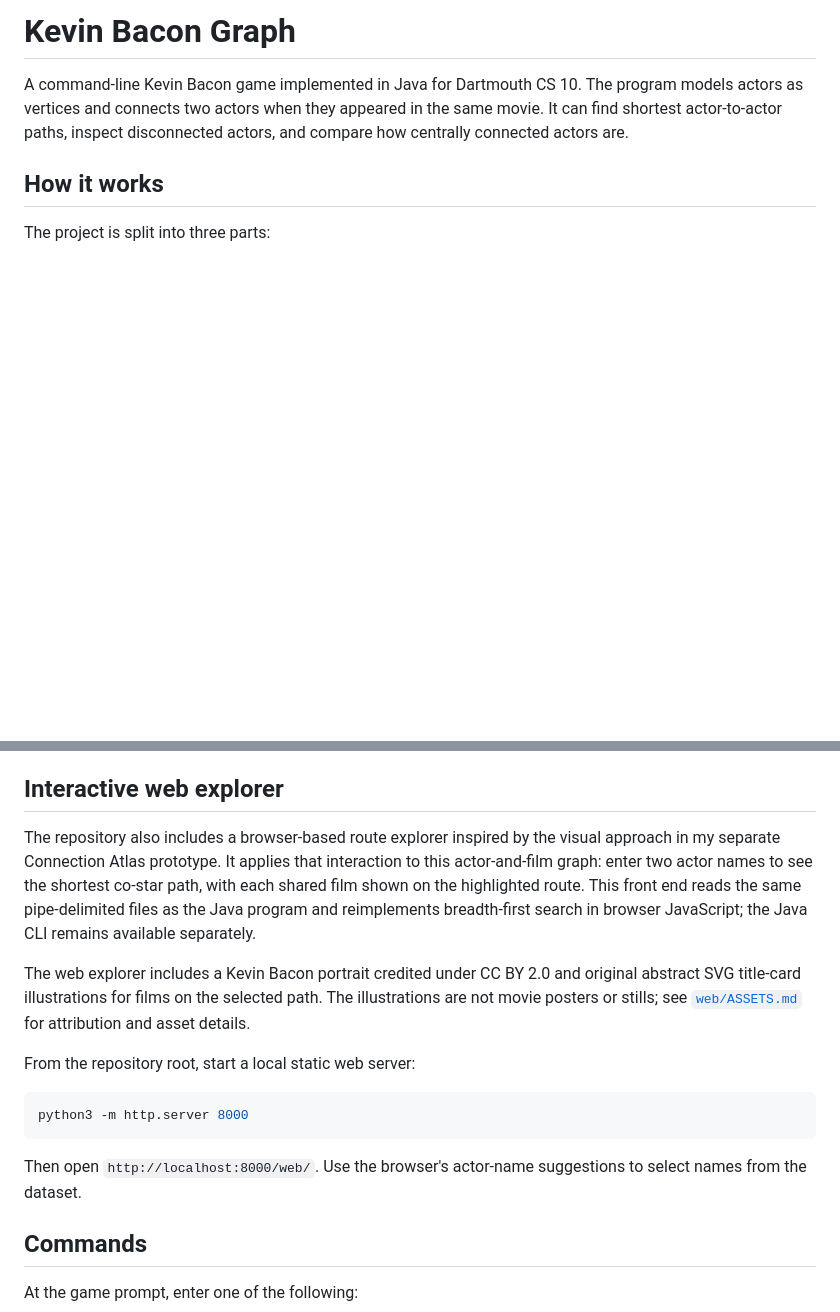
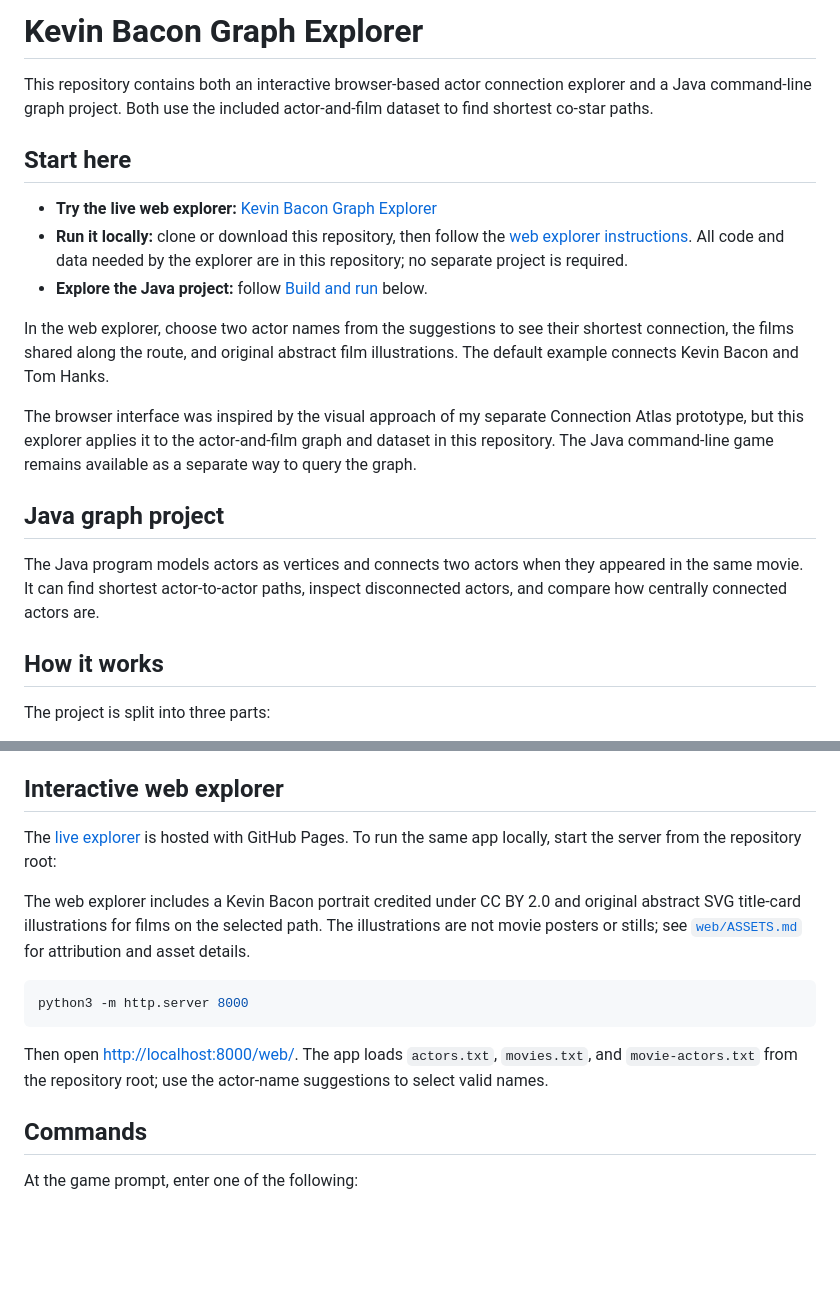
Before and after one commit to darhian22/kevbacongame, a Markdown page: README.md, 2 parts joined by grey strips. GitHub-like rendering; blank space fills up the shorter version.

Commit message:
Clarify README for project reviewers
Put the live demo and local setup first, and explain that the explorer is self-contained in this repository.\n\nCo-authored-by: Copilot <223556219+Copilot@users.noreply.github.com>

````diff
--- a/README.md
+++ b/README.md
@@ -1,9 +1,32 @@
-# Kevin Bacon Graph
+# Kevin Bacon Graph Explorer
 
-A command-line Kevin Bacon game implemented in Java for Dartmouth CS 10.
-The program models actors as vertices and connects two actors when they
-appeared in the same movie. It can find shortest actor-to-actor paths,
-inspect disconnected actors, and compare how centrally connected actors are.
+This repository contains both an interactive browser-based actor connection
+explorer and a Java command-line graph project. Both use the included
+actor-and-film dataset to find shortest co-star paths.
+
+## Start here
+
+- **Try the live web explorer:** [Kevin Bacon Graph Explorer](https://darhian22.github.io/kevbacongame/)
+- **Run it locally:** clone or download this repository, then follow the
+  [web explorer instructions](#interactive-web-explorer). All code and data
+  needed by the explorer are in this repository; no separate project is
+  required.
+- **Explore the Java project:** follow [Build and run](#build-and-run) below.
+
+In the web explorer, choose two actor names from the suggestions to see their
+shortest connection, the films shared along the route, and original abstract
+film illustrations. The default example connects Kevin Bacon and Tom Hanks.
+
+The browser interface was inspired by the visual approach of my separate
+Connection Atlas prototype, but this explorer applies it to the actor-and-film
+graph and dataset in this repository. The Java command-line game remains
+available as a separate way to query the graph.
+
+## Java graph project
+
+The Java program models actors as vertices and connects two actors when they
+appeared in the same movie. It can find shortest actor-to-actor paths, inspect
+disconnected actors, and compare how centrally connected actors are.
 
 ## How it works
 
@@ -69,27 +92,22 @@ the applicable course policies.
 
 ## Interactive web explorer
 
-The repository also includes a browser-based route explorer inspired by the
-visual approach in my separate Connection Atlas prototype. It applies that
-interaction to this actor-and-film graph: enter two actor names to see the
-shortest co-star path, with each shared film shown on the highlighted route.
-This front end reads the same pipe-delimited files as the Java program and
-reimplements breadth-first search in browser JavaScript; the Java CLI remains
-available separately.
+The [live explorer](https://darhian22.github.io/kevbacongame/) is hosted with
+GitHub Pages. To run the same app locally, start the server from the repository
+root:
 
 The web explorer includes a Kevin Bacon portrait credited under CC BY 2.0 and
 original abstract SVG title-card illustrations for films on the selected path.
 The illustrations are not movie posters or stills; see [`web/ASSETS.md`](web/ASSETS.md)
 for attribution and asset details.
 
-From the repository root, start a local static web server:
-
 ```sh
 python3 -m http.server 8000
 ```
 
-Then open `http://localhost:8000/web/`. Use the browser's actor-name
-suggestions to select names from the dataset.
+Then open <http://localhost:8000/web/>. The app loads `actors.txt`,
+`movies.txt`, and `movie-actors.txt` from the repository root; use the
+actor-name suggestions to select valid names.
 
 ## Commands
 
````
